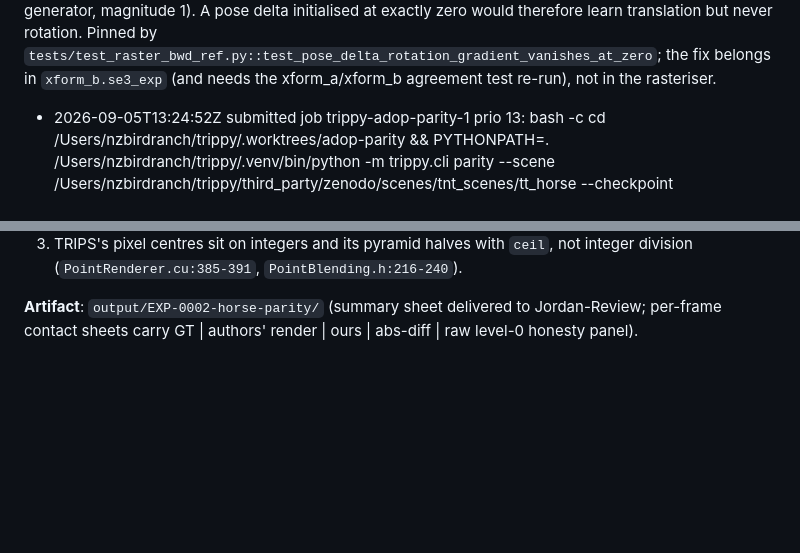
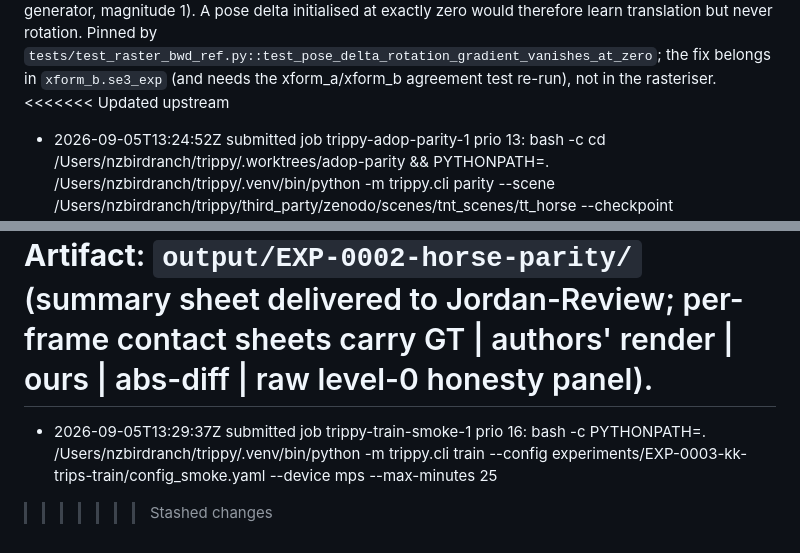
Before and after one commit to ggjordan/trippy, a Markdown page: research/trips-metal.md, 2 parts joined by grey strips. GitHub-like rendering; blank space fills up the shorter version.

```diff
--- a/research/trips-metal.md
+++ b/research/trips-metal.md
@@ -190,6 +190,7 @@ the SO(3) generator, magnitude 1). A pose delta initialised at exactly zero woul
 translation but never rotation. Pinned by
 `tests/test_raster_bwd_ref.py::test_pose_delta_rotation_gradient_vanishes_at_zero`; the fix belongs in
 `xform_b.se3_exp` (and needs the xform_a/xform_b agreement test re-run), not in the rasteriser.
+<<<<<<< Updated upstream
 - 2026-09-05T13:24:52Z submitted job trippy-adop-parity-1 prio 13: bash -c cd /Users/nzbirdranch/trippy/.worktrees/adop-parity && PYTHONPATH=. /Users/nzbirdranch/trippy/.venv/bin/python -m trippy.cli parity --scene /Users/nzbirdranch/trippy/third_party/zenodo/scenes/tnt_scenes/tt_horse --checkpoint /Users/nzbirdranch/trippy/third_party/zenodo/tt_checkpoints/checkpoint_horse --epoch ep0600 --indices 8,120,144 --render-scale 1 --modes trips,broadcast,trilinear --device mps --out /Users/nzbirdranch/trippy/output/EXP-0002-horse-parity
 - 2026-09-05T13:26:40Z delivered EXP-0002-horse-parity: Authors' TRIPS horse checkpoint rendered through trippy's Metal rasteriser + U-Net vs ground truth (PSNR in the sheet). This is the public Tanks&Temples scene, not family data. (/Users/nzbirdranch/trippy/.worktrees/adop-parity/output/EXP-0002-horse-parity/summary_sheet.png)
 
@@ -230,3 +231,6 @@ Per frame (trips): 25.099 / 21.979 / 19.716 dB against the authors' 25.186 / 22.
 
 **Artifact**: `output/EXP-0002-horse-parity/` (summary sheet delivered to Jordan-Review; per-frame contact
 sheets carry GT | authors' render | ours | abs-diff | raw level-0 honesty panel).
+=======
+- 2026-09-05T13:29:37Z submitted job trippy-train-smoke-1 prio 16: bash -c PYTHONPATH=. /Users/nzbirdranch/trippy/.venv/bin/python -m trippy.cli train --config experiments/EXP-0003-kk-trips-train/config_smoke.yaml --device mps --max-minutes 25
+>>>>>>> Stashed changes
```
